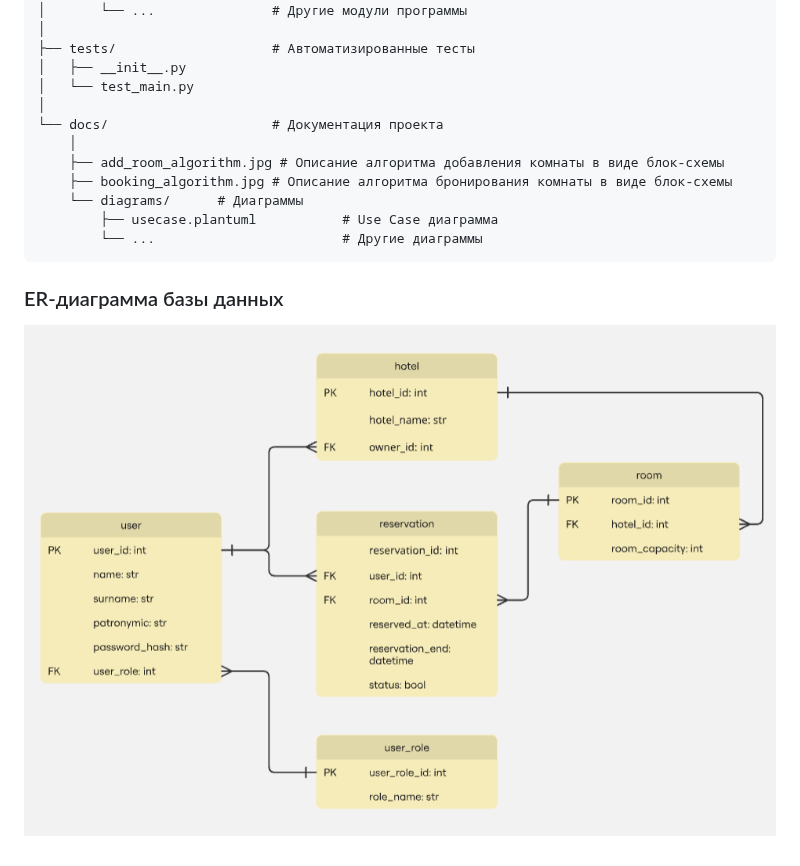
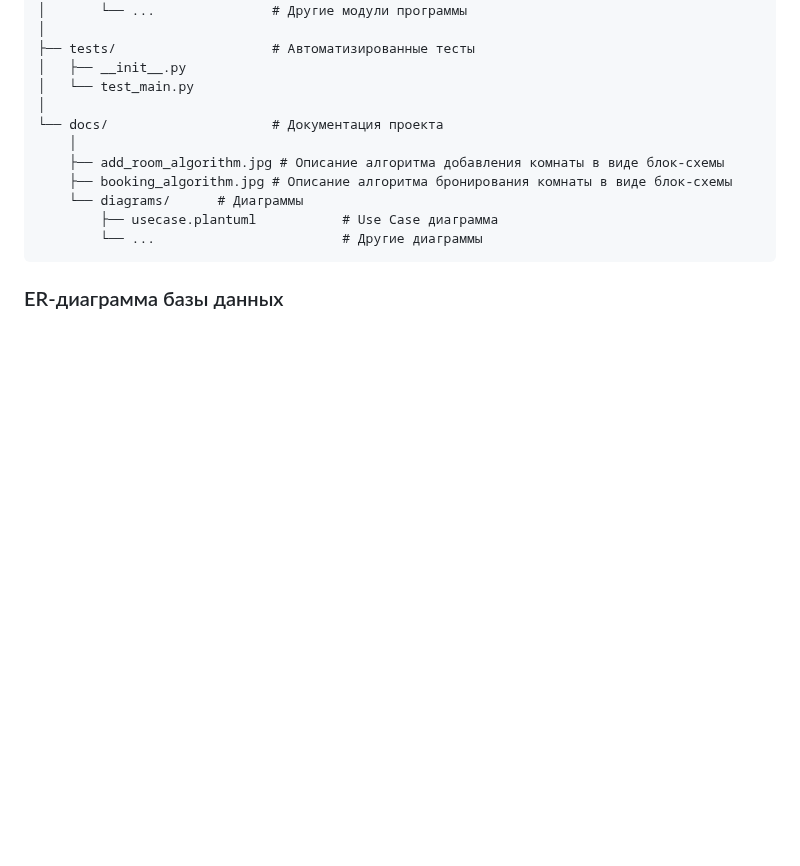
Before and after one commit to Kirill-Rossohin/HotelProject, a Markdown page: README.md, the part around the change. Drawn GitHub-style; pictures changed too: docs/diagrams/erd.jpg; blank space fills up the shorter version.

````diff
--- a/README.md
+++ b/README.md
@@ -46,4 +46,3 @@ HotelProject/
 ```
 
 ### ER-диаграмма базы данных
-![er diagram](docs/diagrams/erd.jpg)
````
Also changed, not shown: 5 other files.
